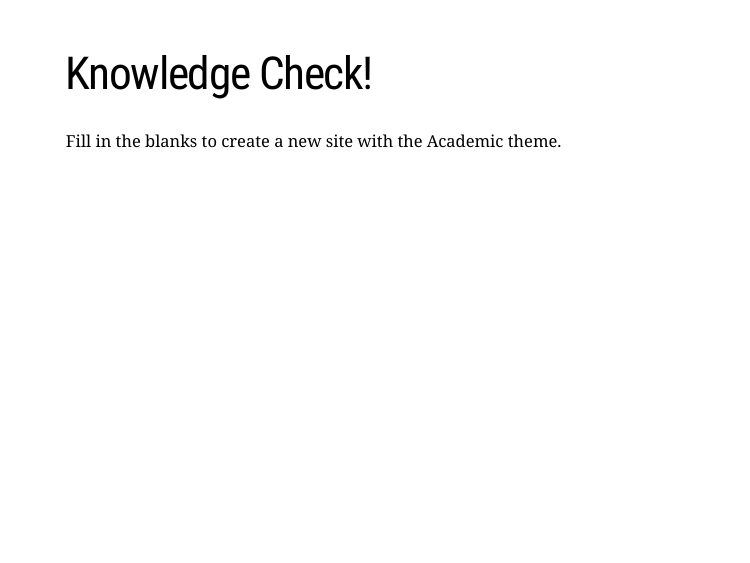
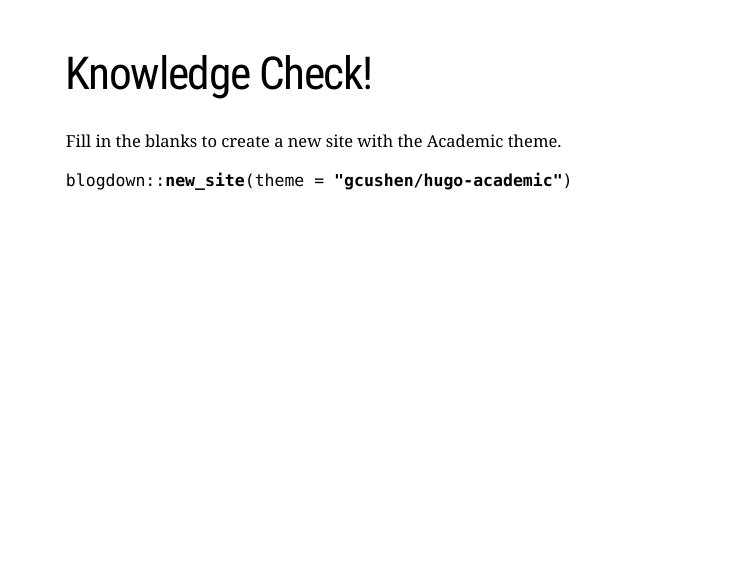
Before and after one commit to momiji15/rladiesstl_rmarkdown, an R Markdown document (RLadiesSTL_Markdown040220.Rmd): page 19 of 26. The pictures show the slides in the output file RLadiesSTL_Markdown040220.html that the author committed with the source; the slides are laid out offline by our stand-in for remark.js, each with all of its steps uncovered, in fonts that may differ from those the slides ask for, and without slide numbers, shadows or browser add-ons; a font, style sheet, LaTeX package, included part or bibliography that could not be used is replaced or left out.

Commit message:
Hope this works

```diff
--- a/RLadiesSTL_Markdown040220.Rmd
+++ b/RLadiesSTL_Markdown040220.Rmd
@@ -226,6 +226,7 @@
 
 Fill in the blanks to create a new site with the Academic theme.
 
+`blogdown::`**`new_site`**`(theme = `**`"gcushen/hugo-academic"`**`)`
 
 
 ---
```
Also changed, not shown: RLadiesSTL_Markdown040220.html.
